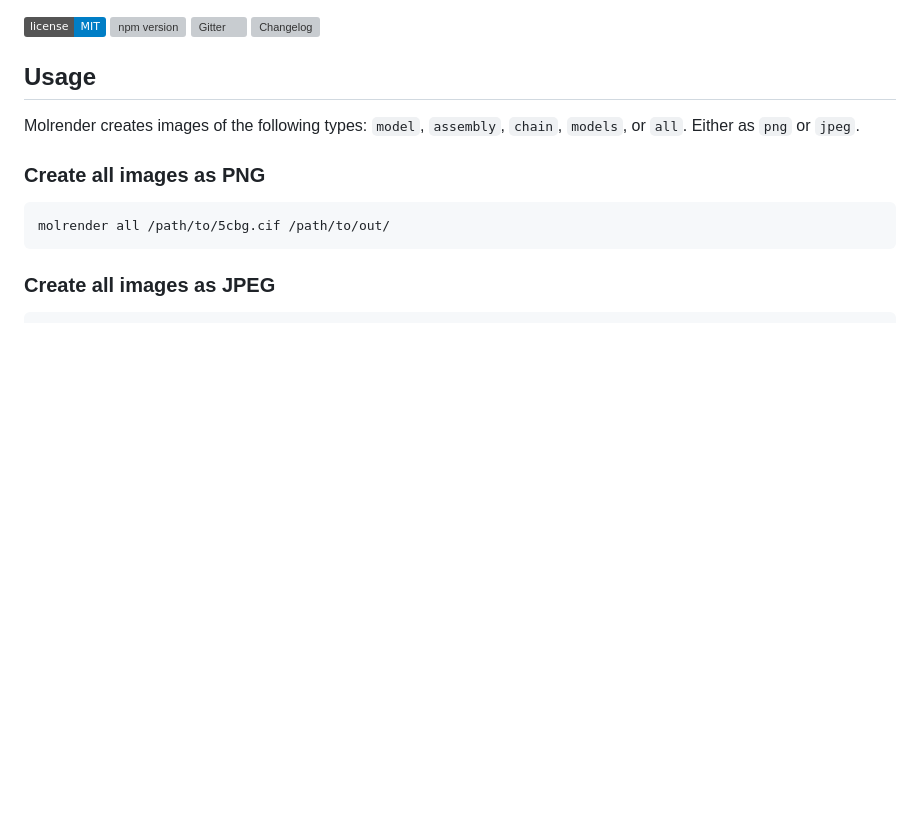
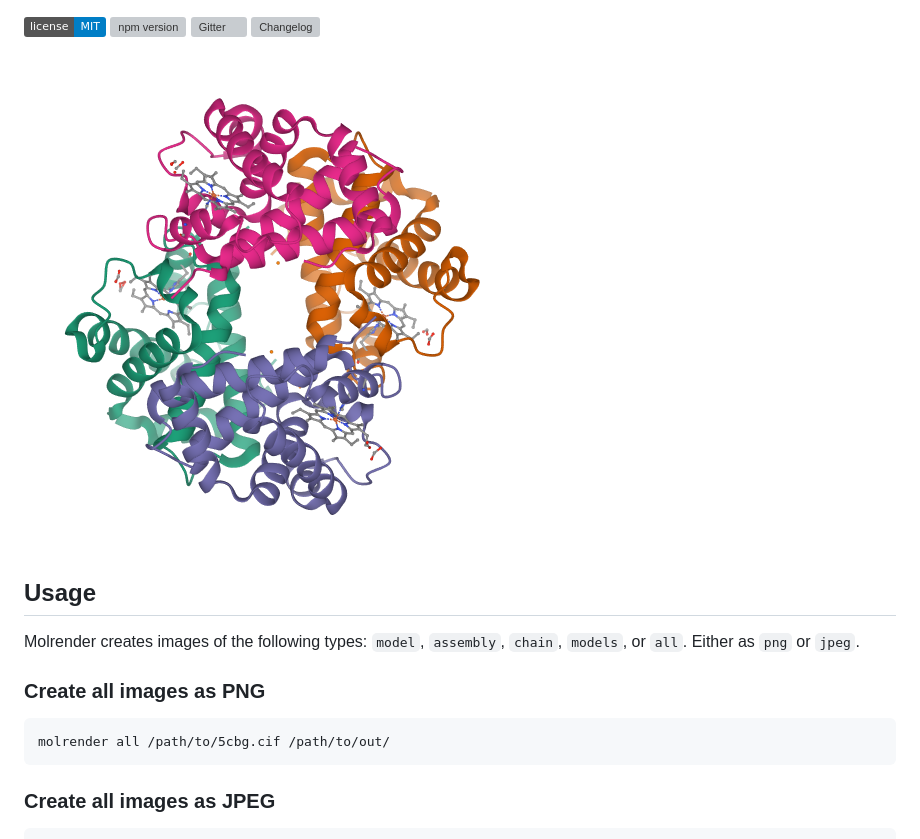
Before and after one commit to molstar/molrender, a Markdown page: README.md, the part around the change. Rendered like a GitHub page; pictures changed too: 4hhb_assembly-1.png (added); badges without logos; blank space fills up the shorter version; grey boxes are pictures that could not be loaded.

Commit message:
image

```diff
--- a/README.md
+++ b/README.md
@@ -2,6 +2,8 @@
 [![npm version](https://badge.fury.io/js/molrender.svg)](https://www.npmjs.com/package/molrender)
 [![Gitter](https://badges.gitter.im/molstar/Lobby.svg)](https://gitter.im/molstar/Lobby)
 [![Changelog](https://img.shields.io/badge/changelog--lightgrey.svg?style=flat)](https://github.com/molstar/molrender/blob/master/CHANGELOG.md)
+
+![alt example](https://raw.githubusercontent.com/molstar/molrender/master/4hhb_assembly-1.png)
 
 ## Usage
 Molrender creates images of the following types: `model`, `assembly`, `chain`, `models`, or `all`. Either as `png` or `jpeg`.
```
